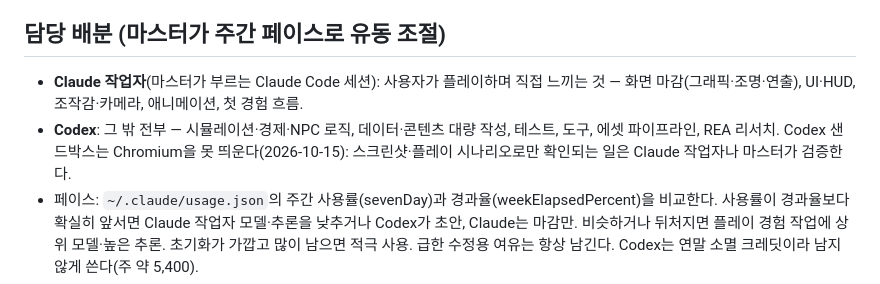
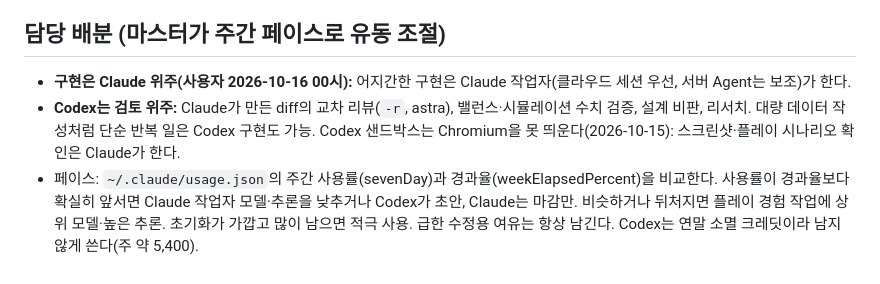
Before and after one commit to seoji2005/elsewhere, a Markdown page: AGENTS.md, the part around the change. Drawn GitHub-style.

Commit message:
담당 배분: 구현 Claude 위주·Codex 검토 위주(사용자), C089 광고·C090 전문가 카드
Co-Authored-By: Claude Opus 5.5 <noreply@anthropic.com>

```diff
--- a/AGENTS.md
+++ b/AGENTS.md
@@ -29,10 +29,9 @@
 환경·기준 문제는 마스터가 직접 고친다.
 
 ## 담당 배분 (마스터가 주간 페이스로 유동 조절)
-- **Claude 작업자**(마스터가 부르는 Claude Code 세션): 사용자가 플레이하며 직접 느끼는 것 — 화면 마감(그래픽·조명·연출),
-  UI·HUD, 조작감·카메라, 애니메이션, 첫 경험 흐름.
-- **Codex**: 그 밖 전부 — 시뮬레이션·경제·NPC 로직, 데이터·콘텐츠 대량 작성, 테스트, 도구, 에셋 파이프라인, REA 리서치.
-  Codex 샌드박스는 Chromium을 못 띄운다(2026-10-15): 스크린샷·플레이 시나리오로만 확인되는 일은 Claude 작업자나 마스터가 검증한다.
+- **구현은 Claude 위주(사용자 2026-10-16 00시):** 어지간한 구현은 Claude 작업자(클라우드 세션 우선, 서버 Agent는 보조)가 한다.
+- **Codex는 검토 위주:** Claude가 만든 diff의 교차 리뷰(`-r`, astra), 밸런스·시뮬레이션 수치 검증, 설계 비판, 리서치. 대량 데이터 작성처럼 단순 반복 일은 Codex 구현도 가능.
+  Codex 샌드박스는 Chromium을 못 띄운다(2026-10-15): 스크린샷·플레이 시나리오 확인은 Claude가 한다.
 - 페이스: `~/.claude/usage.json`의 주간 사용률(sevenDay)과 경과율(weekElapsedPercent)을 비교한다.
   사용률이 경과율보다 확실히 앞서면 Claude 작업자 모델·추론을 낮추거나 Codex가 초안, Claude는 마감만. 비슷하거나 뒤처지면
   플레이 경험 작업에 상위 모델·높은 추론. 초기화가 가깝고 많이 남으면 적극 사용. 급한 수정용 여유는 항상 남긴다.
```
Also changed, not shown: cards/C089.md (added, +19 -0 lines), cards/C090.md (added, +15 -0 lines).
